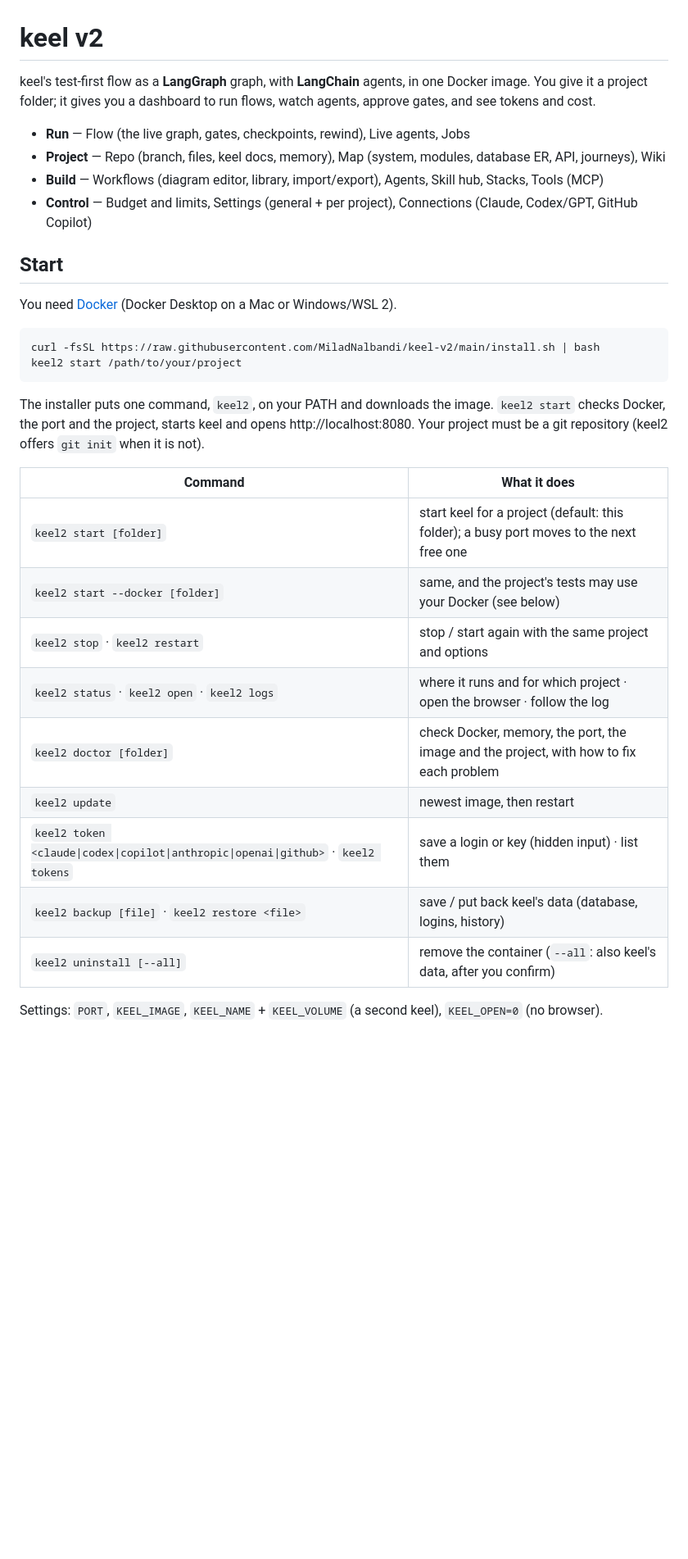
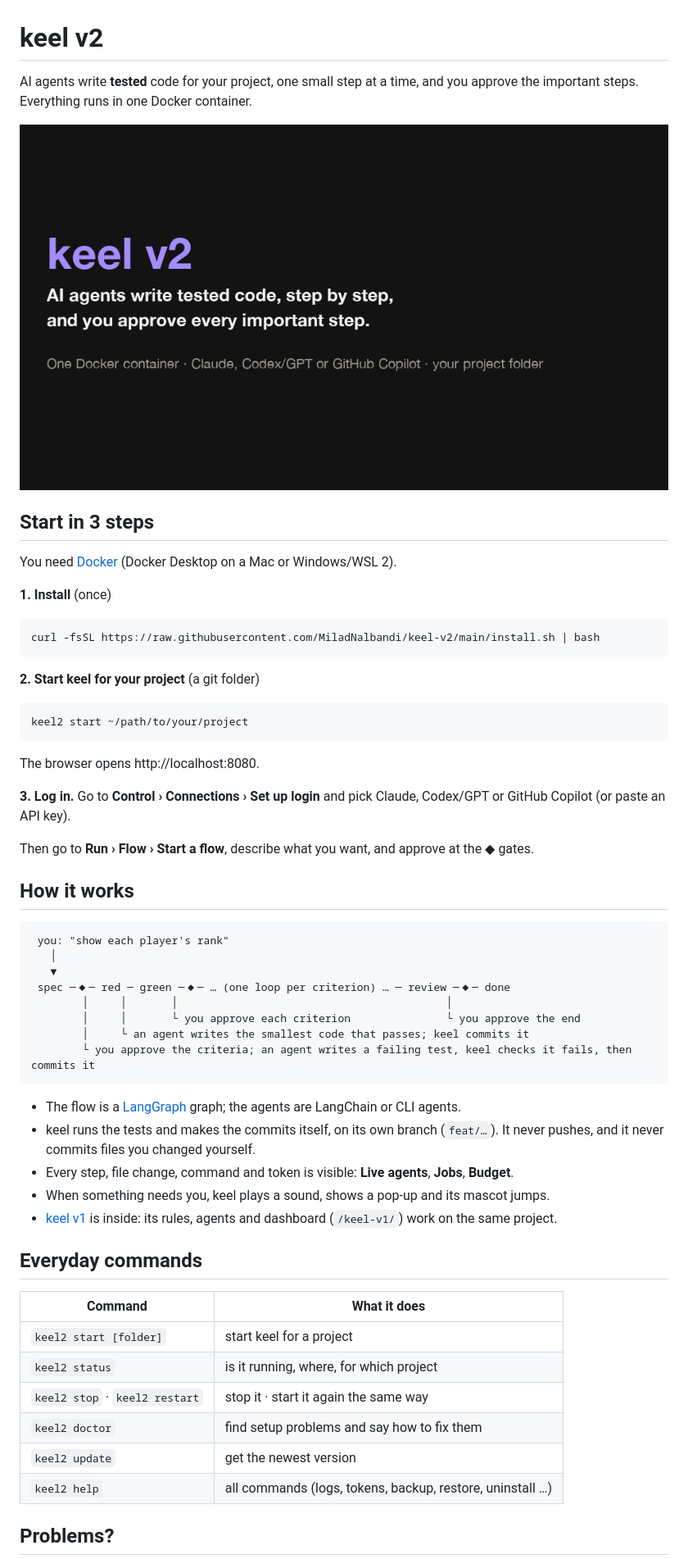
Before and after one commit to MiladNalbandi/keel-v2, a Markdown page: README.md, the part around one of its changes. Shown at 82% size. GitHub-like rendering; pictures changed too: docs/keel-v2.gif (added); blank space fills up the shorter version.

````diff
--- a/README.md
+++ b/README.md
@@ -1,38 +1,64 @@
 # keel v2
 
-keel's test-first flow as a **LangGraph** graph, with **LangChain** agents, in one Docker image.
-You give it a project folder; it gives you a dashboard to run flows, watch agents, approve gates,
-and see tokens and cost.
+AI agents write **tested** code for your project, one small step at a time, and you approve the important steps.
+Everything runs in one Docker container.
 
-- **Run** — Flow (the live graph, gates, checkpoints, rewind), Live agents, Jobs
-- **Project** — Repo (branch, files, keel docs, memory), Map (system, modules, database ER, API, journeys), Wiki
-- **Build** — Workflows (diagram editor, library, import/export), Agents, Skill hub, Stacks, Tools (MCP)
-- **Control** — Budget and limits, Settings (general + per project), Connections (Claude, Codex/GPT, GitHub Copilot)
+![How keel v2 works: install, start, log in, describe, approve, done](docs/keel-v2.gif)
 
-## Start
+## Start in 3 steps
 
 You need [Docker](https://docs.docker.com/get-started/get-docker/) (Docker Desktop on a Mac or Windows/WSL 2).
 
+**1. Install** (once)
+
 ```bash
 curl -fsSL https://raw.githubusercontent.com/MiladNalbandi/keel-v2/main/install.sh | bash
-keel2 start /path/to/your/project
 ```
 
-The installer puts one command, `keel2`, on your PATH and downloads the image. `keel2 start` checks Docker, the port
-and the project, starts keel and opens http://localhost:8080. Your project must be a git repository (keel2 offers
-`git init` when it is not).
+**2. Start keel for your project** (a git folder)
+
+```bash
+keel2 start ~/path/to/your/project
+```
+
+The browser opens http://localhost:8080.
+
+**3. Log in.** Go to **Control › Connections › Set up login** and pick Claude, Codex/GPT or GitHub Copilot (or paste
+an API key).
+
+Then go to **Run › Flow › Start a flow**, describe what you want, and approve at the ◆ gates.
+
+## How it works
+
+```
+ you: "show each player's rank"
+   │
+   ▼
+ spec ─◆─ red ─ green ─◆─ … (one loop per criterion) … ─ review ─◆─ done
+        │     │       │                                          │
+        │     │       └ you approve each criterion               └ you approve the end
+        │     └ an agent writes the smallest code that passes; keel commits it
+        └ you approve the criteria; an agent writes a failing test, keel checks it fails, then commits it
+```
+
+- The flow is a [LangGraph](https://github.com/langchain-ai/langgraph) graph; the agents are LangChain or CLI agents.
+- keel runs the tests and makes the commits itself, on its own branch (`feat/…`). It never pushes, and it never
+  commits files you changed yourself.
+- Every step, file change, command and token is visible: **Live agents**, **Jobs**, **Budget**.
+- When something needs you, keel plays a sound, shows a pop-up and its mascot jumps.
+- [keel v1](https://github.com/MiladNalbandi/keel) is inside: its rules, agents and dashboard (`/keel-v1/`) work on
+  the same project.
+
+## Everyday commands
 
 | Command | What it does |
 |---|---|
-| `keel2 start [folder]` | start keel for a project (default: this folder); a busy port moves to the next free one |
-| `keel2 start --docker [folder]` | same, and the project's tests may use your Docker (see below) |
-| `keel2 stop` · `keel2 restart` | stop / start again with the same project and options |
-| `keel2 status` · `keel2 open` · `keel2 logs` | where it runs and for which project · open the browser · follow the log |
-| `keel2 doctor [folder]` | check Docker, memory, the port, the image and the project, with how to fix each problem |
-| `keel2 update` | newest image, then restart |
-| `keel2 token <claude\|codex\|copilot\|anthropic\|openai\|github>` · `keel2 tokens` | save a login or key (hidden input) · list them |
-| `keel2 backup [file]` · `keel2 restore <file>` | save / put back keel's data (database, logins, history) |
-| `keel2 uninstall [--all]` | remove the container (`--all`: also keel's data, after you confirm) |
+| `keel2 start [folder]` | start keel for a project |
+| `keel2 status` | is it running, where, for which project |
+| `keel2 stop` · `keel2 restart` | stop it · start it again the same way |
+| `keel2 doctor` | find setup problems and say how to fix them |
+| `keel2 update` | get the newest version |
+| `keel2 help` | all commands (logs, tokens, backup, restore, uninstall …) |
 
-Settings: `PORT`, `KEEL_IMAGE`, `KEEL_NAME` + `KEEL_VOLUME` (a second keel), `KEEL_OPEN=0` (no browser).
+## Problems?
 
````
Also changed, not shown: other parts of README.md (+57 -58 lines), 1 other file.
